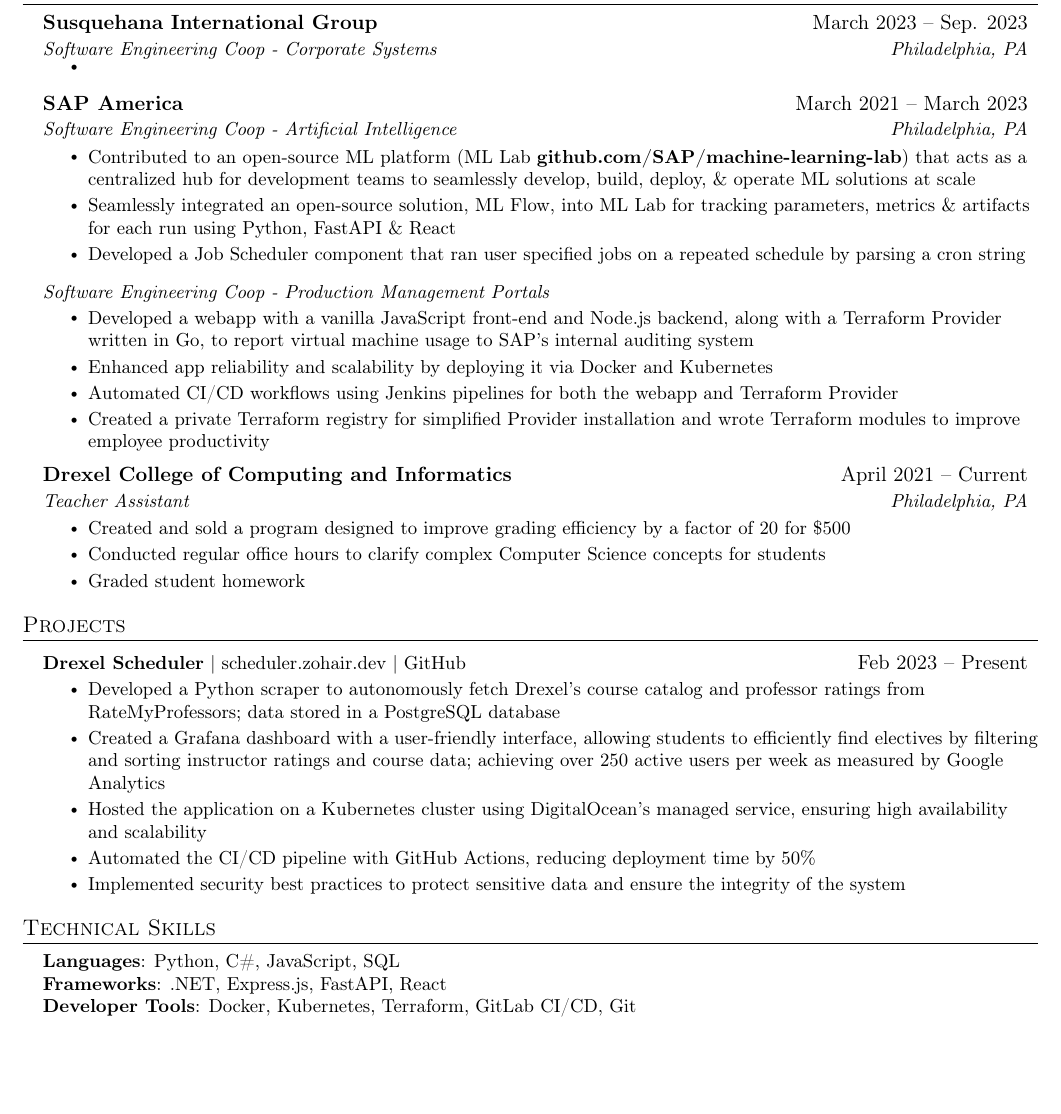
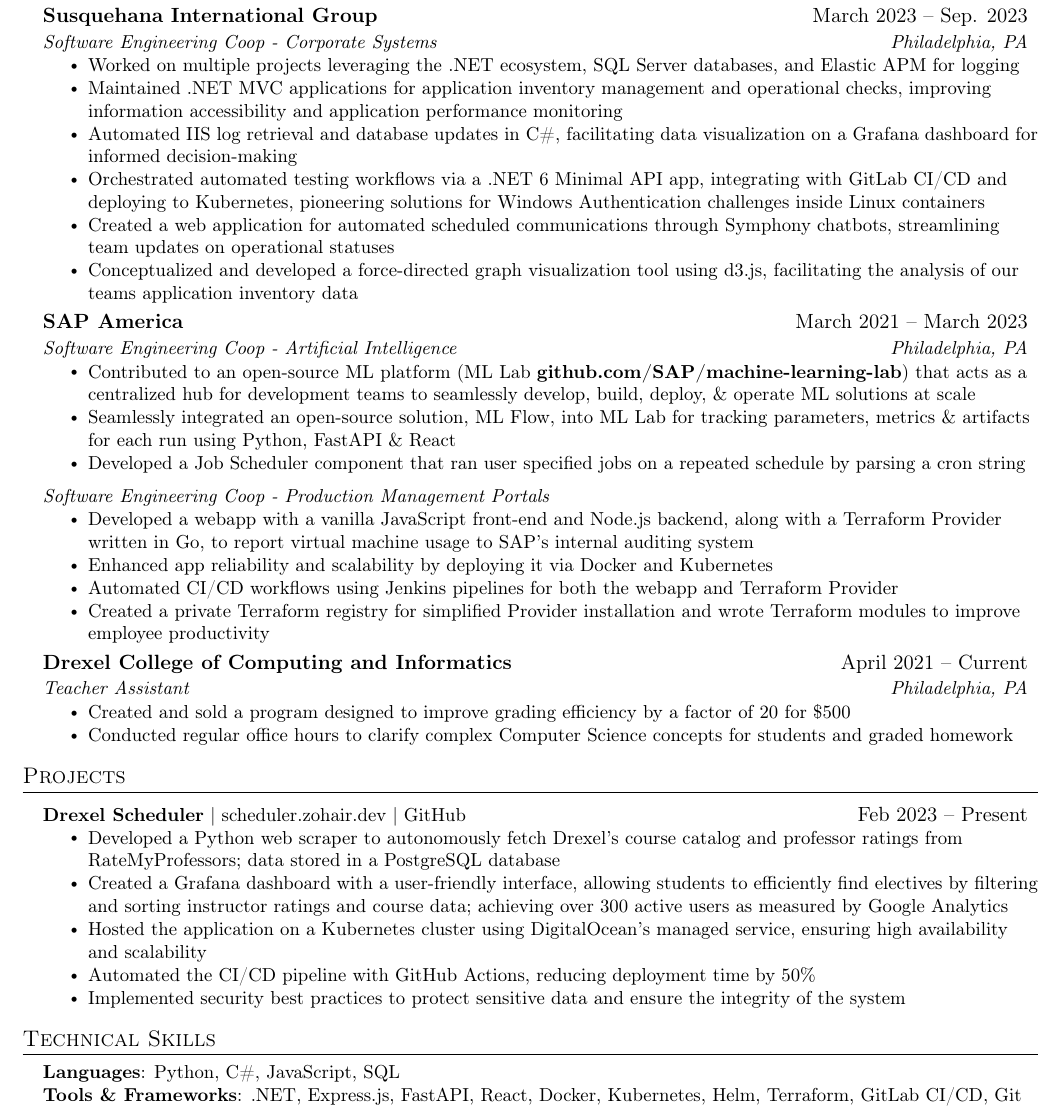
Before and after one commit to Zohair-coder/Web-Dev-Resume, a LaTeX CV (Zohair's Resume.tex): part of the page, cut so that both start at the same text, the shorter picture padded with empty space. Compiled offline with pdfLaTeX.

Commit message:
added sig stuff

```diff
--- a/Zohair's Resume.tex
+++ b/Zohair's Resume.tex
@@ -141,8 +141,14 @@
       {Susquehana International Group}{March 2023 -- Sep. 2023}
       {Software Engineering Coop - Corporate Systems}{Philadelphia, PA}
       \resumeItemListStart
-        \resumeItem {}
-      \resumeItemListEnd
+        \resumeItem {Worked on multiple projects leveraging the .NET ecosystem, SQL Server databases, and Elastic APM for logging}
+        \resumeItem {Maintained .NET MVC applications for application inventory management and operational checks, improving information accessibility and application performance monitoring}
+        \resumeItem {Automated IIS log retrieval and database updates in C\#, facilitating data visualization on a Grafana dashboard for informed decision-making}
+        \resumeItem {Orchestrated automated testing workflows via a .NET 6 Minimal API app, integrating with GitLab CI/CD and deploying to Kubernetes, pioneering solutions for Windows Authentication challenges inside Linux containers}
+        \resumeItem {Created a web application for automated scheduled communications through Symphony chatbots, streamlining team updates on operational statuses}
+        \resumeItem {Conceptualized and developed a force-directed graph visualization tool using d3.js, facilitating the analysis of our teams application inventory data}
+
+        \resumeItemListEnd
 
 
     \resumeSubheading
@@ -176,8 +182,8 @@
     {Teacher Assistant}{Philadelphia, PA}
     \resumeItemListStart
       \resumeItem {Created and sold a program designed to improve grading efficiency by a factor of 20 for \$500}
-      \resumeItem {Conducted regular office hours to clarify complex Computer Science concepts for students}
-      \resumeItem {Graded student homework}
+      \resumeItem {Conducted regular office hours to clarify complex Computer Science concepts for students and graded homework}
+      % \resumeItem {Graded student homework}
     \resumeItemListEnd
 
     \resumeSubHeadingListEnd
@@ -189,8 +195,8 @@
       \resumeProjectHeading
         {\textbf{Drexel Scheduler} $|$ \href{https://scheduler.zohair.dev}{scheduler.zohair.dev} $|$ \href{https://github.com/Zohair-coder/drexel-scraper}{GitHub}}{Feb 2023 -- Present}
           \resumeItemListStart
-            \resumeItem {Developed a Python scraper to autonomously fetch Drexel's course catalog and professor ratings from RateMyProfessors; data stored in a PostgreSQL database}
-            \resumeItem {Created a Grafana dashboard with a user-friendly interface, allowing students to efficiently find electives by filtering and sorting instructor ratings and course data; achieving over 250 active users per week as measured by Google Analytics}
+            \resumeItem {Developed a Python web scraper to autonomously fetch Drexel's course catalog and professor ratings from RateMyProfessors; data stored in a PostgreSQL database}
+            \resumeItem {Created a Grafana dashboard with a user-friendly interface, allowing students to efficiently find electives by filtering and sorting instructor ratings and course data; achieving over 300 active users as measured by Google Analytics}
             \resumeItem {Hosted the application on a Kubernetes cluster using DigitalOcean's managed service, ensuring high availability and scalability}
             \resumeItem {Automated the CI/CD pipeline with GitHub Actions, reducing deployment time by 50\%}
             \resumeItem {Implemented security best practices to protect sensitive data and ensure the integrity of the system}
@@ -206,9 +212,7 @@
  \begin{itemize}[leftmargin=0.15in, label={}]
     \small{\item{
      \textbf{Languages}{: Python, C\#, JavaScript, SQL} \\
-     \textbf{Frameworks}{: .NET, Express.js, FastAPI, React} \\
-     \textbf{Developer Tools}{: Docker, Kubernetes, Terraform, GitLab CI/CD, Git} \\
-    %  \textbf{Libraries}{: pandas, NumPy, Matplotlib}
+     \textbf{Tools \& Frameworks}{: .NET, Express.js, FastAPI, React, Docker, Kubernetes, Helm, Terraform, GitLab CI/CD, Git} \\
     }}
  \end{itemize}
 
```
Also changed, not shown: Zohair's Resume.pdf.
